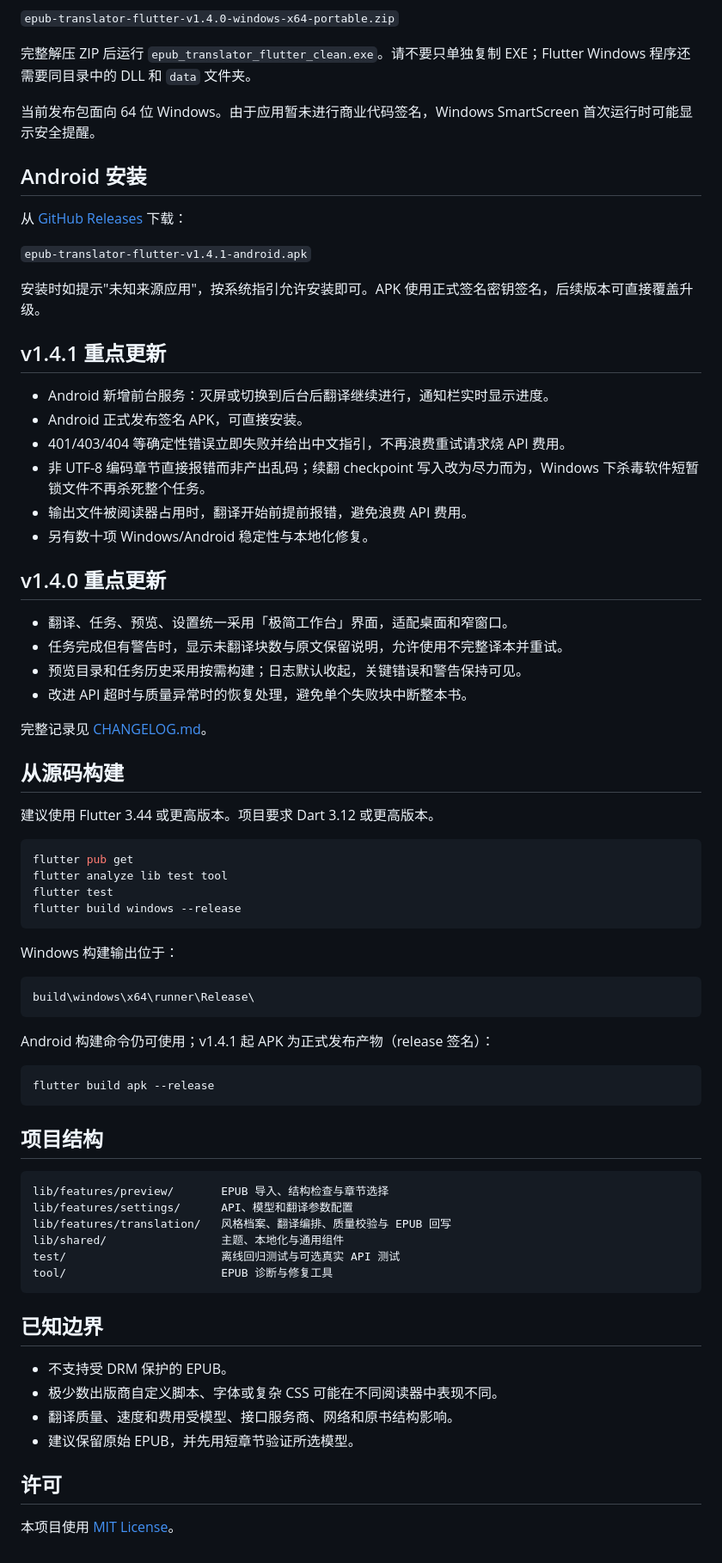
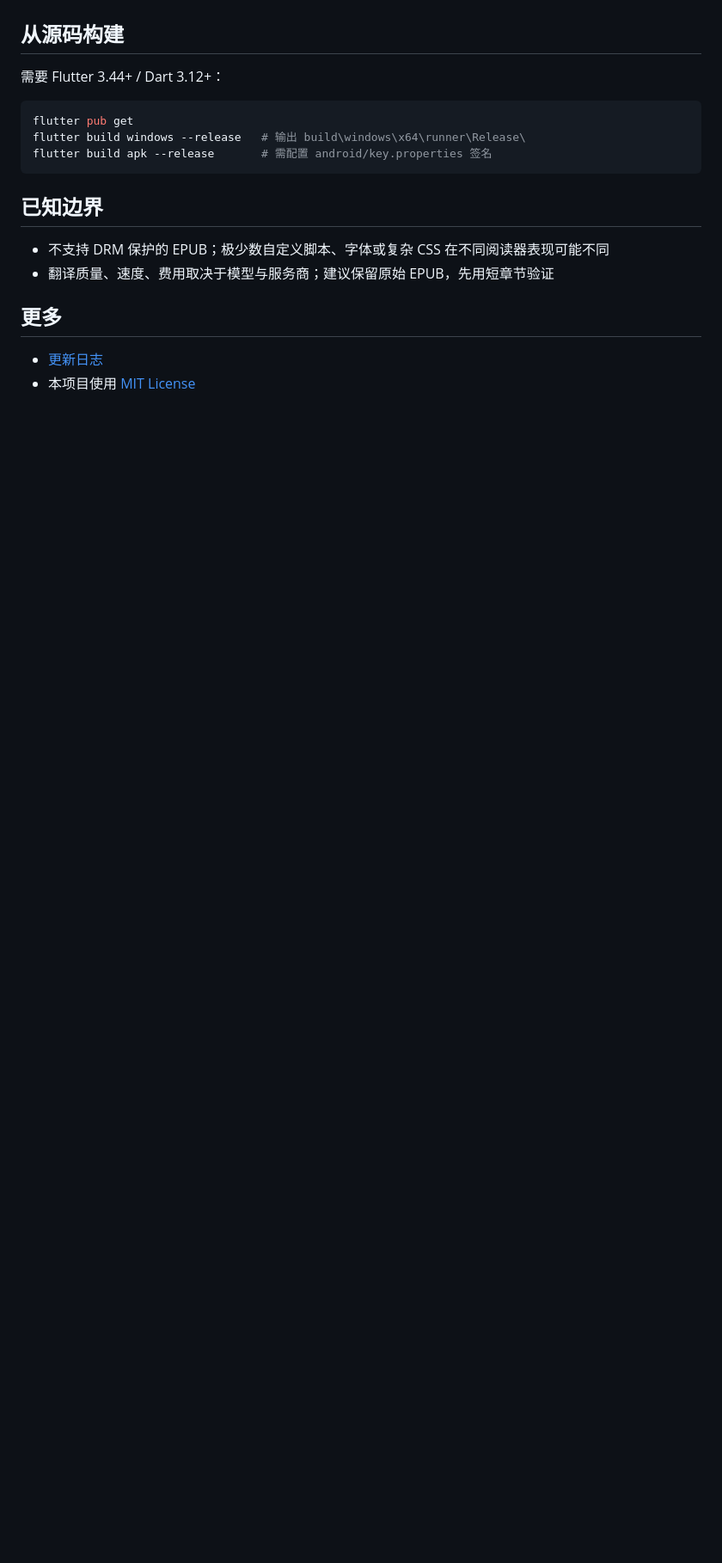
Before and after one commit to zhao922-bot/epub-translator-flutter, a Markdown page: README.md, the part around one of its changes. Shown at 86% size. Drawn GitHub-style; folded sections open; blank space fills up the shorter version.

````diff
--- a/README.md
+++ b/README.md
@@ -71,76 +43,21 @@
-`epub-translator-flutter-v1.4.0-windows-x64-portable.zip`
-
-完整解压 ZIP 后运行 `epub_translator_flutter_clean.exe`。请不要只单独复制 EXE；Flutter Windows 程序还需要同目录中的 DLL 和 `data` 文件夹。
-
-当前发布包面向 64 位 Windows。由于应用暂未进行商业代码签名，Windows SmartScreen 首次运行时可能显示安全提醒。
-
-## Android 安装
-
-从 [GitHub Releases](https://github.com/zhao922-bot/epub-translator-flutter/releases/latest) 下载：
-
-`epub-translator-flutter-v1.4.1-android.apk`
-
-安装时如提示"未知来源应用"，按系统指引允许安装即可。APK 使用正式签名密钥签名，后续版本可直接覆盖升级。
-
-## v1.4.1 重点更新
-
-- Android 新增前台服务：灭屏或切换到后台后翻译继续进行，通知栏实时显示进度。
-- Android 正式发布签名 APK，可直接安装。
-- 401/403/404 等确定性错误立即失败并给出中文指引，不再浪费重试请求烧 API 费用。
-- 非 UTF-8 编码章节直接报错而非产出乱码；续翻 checkpoint 写入改为尽力而为，Windows 下杀毒软件短暂锁文件不再杀死整个任务。
-- 输出文件被阅读器占用时，翻译开始前提前报错，避免浪费 API 费用。
-- 另有数十项 Windows/Android 稳定性与本地化修复。
-
-## v1.4.0 重点更新
-
-- 翻译、任务、预览、设置统一采用「极简工作台」界面，适配桌面和窄窗口。
-- 任务完成但有警告时，显示未翻译块数与原文保留说明，允许使用不完整译本并重试。
-- 预览目录和任务历史采用按需构建；日志默认收起，关键错误和警告保持可见。
-- 改进 API 超时与质量异常时的恢复处理，避免单个失败块中断整本书。
-
-完整记录见 [CHANGELOG.md](CHANGELOG.md)。
+</details>
 
 ## 从源码构建
 
-建议使用 Flutter 3.44 或更高版本。项目要求 Dart 3.12 或更高版本。
+需要 Flutter 3.44+ / Dart 3.12+：
 
 ```powershell
 flutter pub get
-flutter analyze lib test tool
-flutter test
-flutter build windows --release
-```
-
-Windows 构建输出位于：
-
-```text
-build\windows\x64\runner\Release\
-```
-
-Android 构建命令仍可使用；v1.4.1 起 APK 为正式发布产物（release 签名）：
-
-```powershell
-flutter build apk --release
-```
-
-## 项目结构
-
-```text
-lib/features/preview/       EPUB 导入、结构检查与章节选择
-lib/features/settings/      API、模型和翻译参数配置
-lib/features/translation/   风格档案、翻译编排、质量校验与 EPUB 回写
-lib/shared/                 主题、本地化与通用组件
-test/                       离线回归测试与可选真实 API 测试
-tool/                       EPUB 诊断与修复工具
+flutter build windows --release   # 输出 build\windows\x64\runner\Release\
+flutter build apk --release       # 需配置 android/key.properties 签名
 ```
 
 ## 已知边界
 
-- 不支持受 DRM 保护的 EPUB。
-- 极少数出版商自定义脚本、字体或复杂 CSS 可能在不同阅读器中表现不同。
-- 翻译质量、速度和费用受模型、接口服务商、网络和原书结构影响。
-- 建议保留原始 EPUB，并先用短章节验证所选模型。
+- 不支持 DRM 保护的 EPUB；极少数自定义脚本、字体或复杂 CSS 在不同阅读器表现可能不同
+- 翻译质量、速度、费用取决于模型与服务商；建议保留原始 EPUB，先用短章节验证
 
-## 许可
+## 更多
 
-本项目使用 [MIT License](LICENSE)。
+- [更新日志](CHANGELOG.md)
+- 本项目使用 [MIT License](LICENSE)
````
Also changed, not shown: other parts of README.md (+29 -57 lines).
